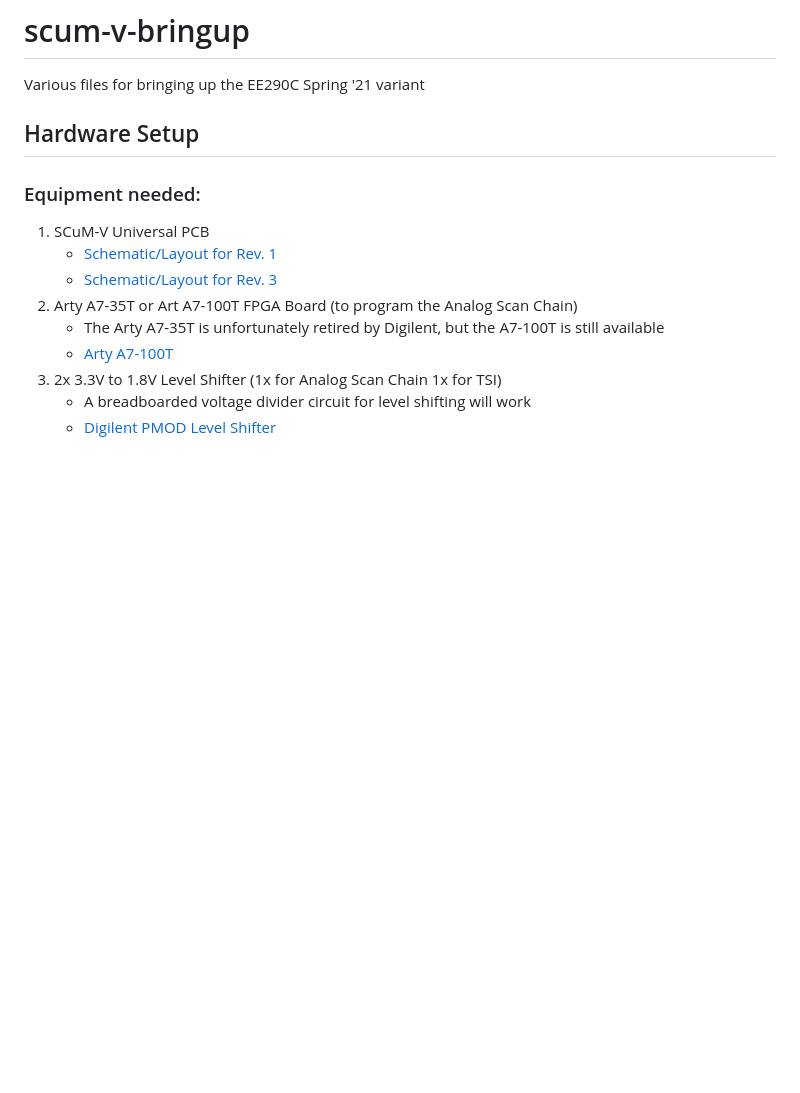
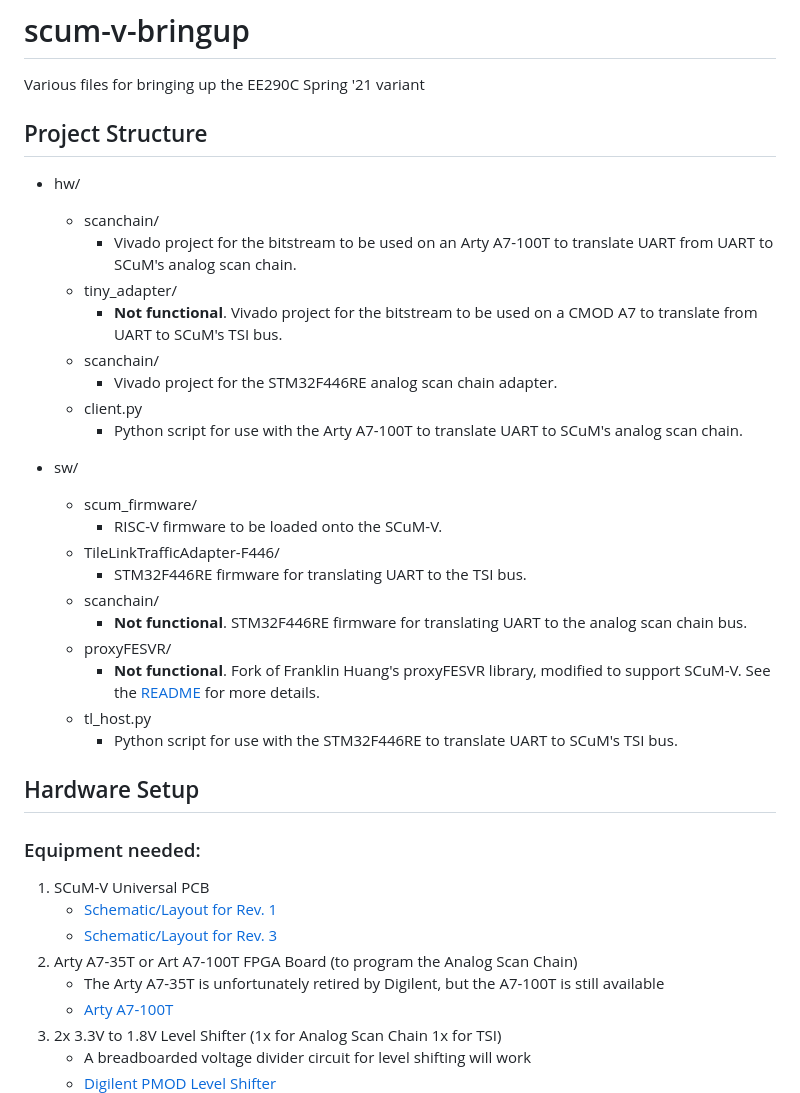
Before and after one commit to ucb-ee290c/scum-v-bringup, a Markdown page: README.md, the part around the change. Rendered like a GitHub page; blank space fills up the shorter version.

Commit message:
Added project structure to README

```diff
--- a/README.md
+++ b/README.md
@@ -1,5 +1,29 @@
 # scum-v-bringup
 Various files for bringing up the EE290C Spring '21 variant
+
+## Project Structure
+
+- hw/
+    - scanchain/
+        - Vivado project for the bitstream to be used on an Arty A7-100T to translate UART from UART to SCuM's analog scan chain.
+    - tiny_adapter/
+        - **Not functional**. Vivado project for the bitstream to be used on a CMOD A7 to translate from UART to SCuM's TSI bus.
+    - scanchain/
+        - Vivado project for the STM32F446RE analog scan chain adapter.
+    - client.py
+        - Python script for use with the Arty A7-100T to translate UART to SCuM's analog scan chain.
+
+- sw/
+    - scum_firmware/
+        - RISC-V firmware to be loaded onto the SCuM-V.
+    - TileLinkTrafficAdapter-F446/
+        - STM32F446RE firmware for translating UART to the TSI bus.
+    - scanchain/
+        - **Not functional**. STM32F446RE firmware for translating UART to the analog scan chain bus.
+    - proxyFESVR/
+        - **Not functional**. Fork of Franklin Huang's proxyFESVR library, modified to support SCuM-V. See the [README](sw/proxyFESVR/README.md) for more details.
+    - tl_host.py
+        - Python script for use with the STM32F446RE to translate UART to SCuM's TSI bus.
 
 ## Hardware Setup
 
```
